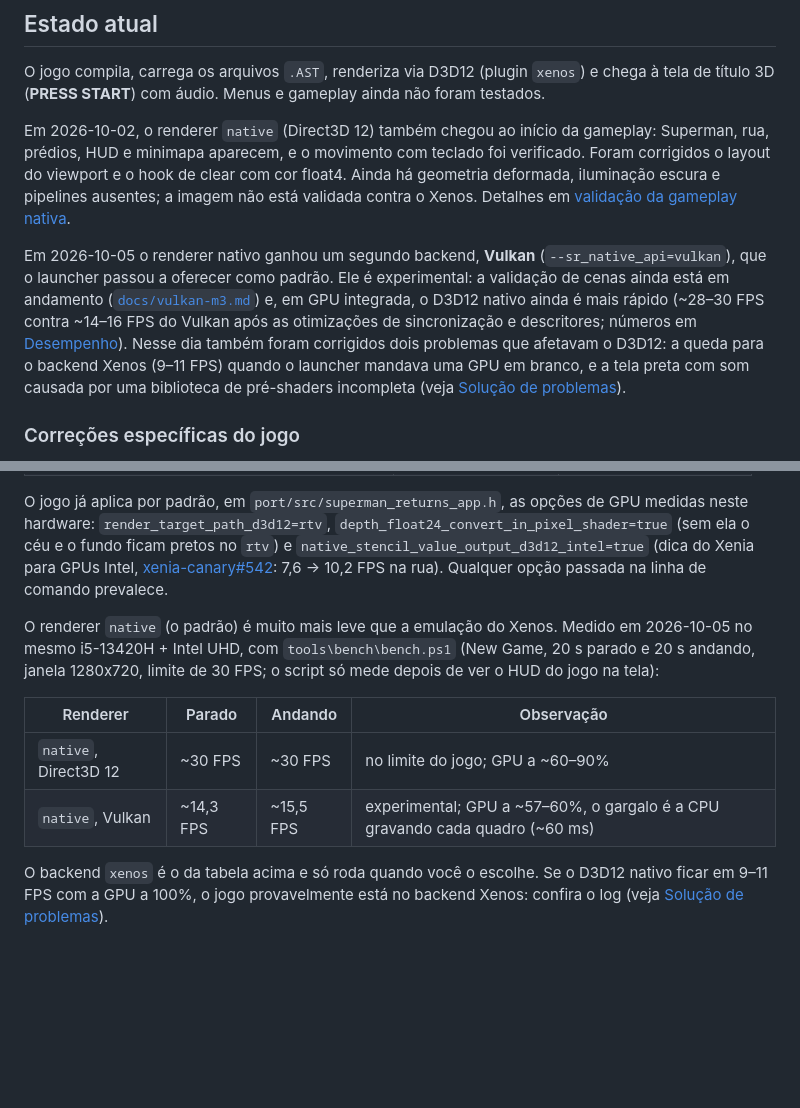
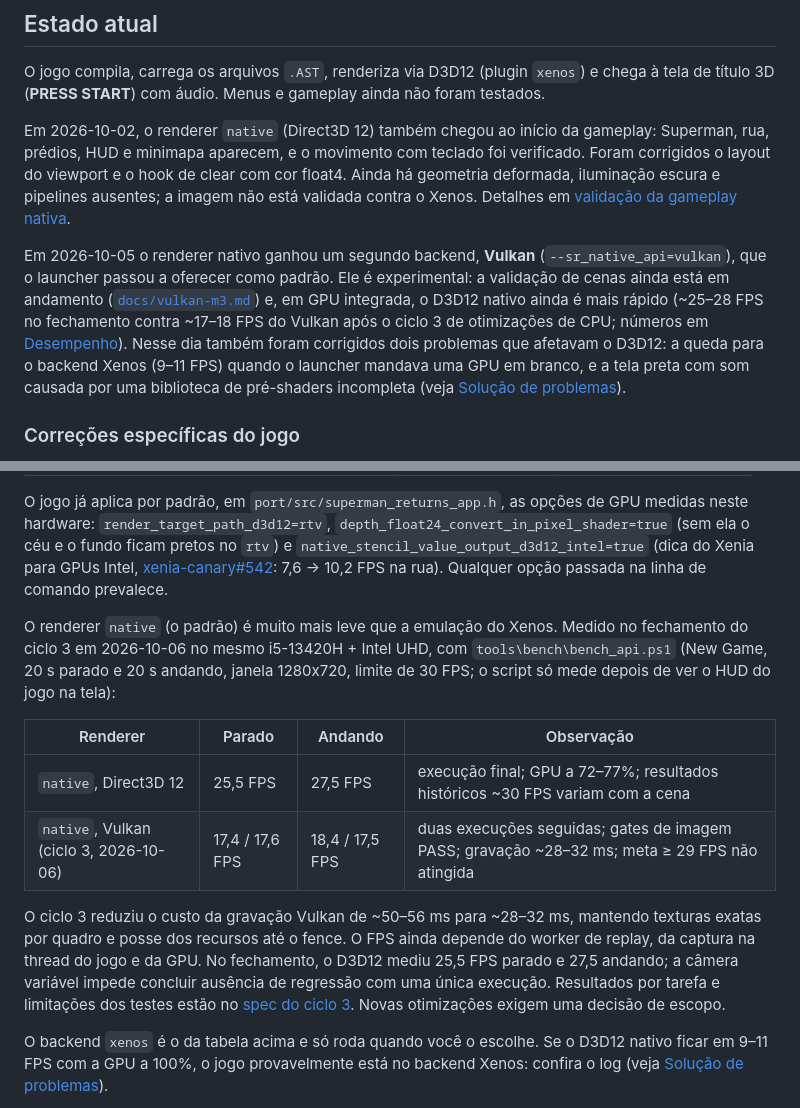
Before and after one commit to MrPowerUp82/superman_returns_recomp, a Markdown page: README.md, 2 parts joined by grey strips. Drawn GitHub-style; blank space fills up the shorter version.

Commit message:
docs: record the cycle 3 Vulkan FPS parity measurements
Co-Authored-By: Claude Sonnet 5.5 <noreply@anthropic.com>

```diff
--- a/README.md
+++ b/README.md
@@ -14,7 +14,7 @@ O jogo compila, carrega os arquivos `.AST`, renderiza via D3D12 (plugin `xenos`)
 
 Em 2026-10-02, o renderer `native` (Direct3D 12) também chegou ao início da gameplay: Superman, rua, prédios, HUD e minimapa aparecem, e o movimento com teclado foi verificado. Foram corrigidos o layout do viewport e o hook de clear com cor float4. Ainda há geometria deformada, iluminação escura e pipelines ausentes; a imagem não está validada contra o Xenos. Detalhes em [validação da gameplay nativa](docs/native-gameplay-validation.md).
 
-Em 2026-10-05 o renderer nativo ganhou um segundo backend, **Vulkan** (`--sr_native_api=vulkan`), que o launcher passou a oferecer como padrão. Ele é experimental: a validação de cenas ainda está em andamento ([`docs/vulkan-m3.md`](docs/vulkan-m3.md)) e, em GPU integrada, o D3D12 nativo ainda é mais rápido (~28–30 FPS contra ~14–16 FPS do Vulkan após as otimizações de sincronização e descritores; números em [Desempenho](#desempenho)). Nesse dia também foram corrigidos dois problemas que afetavam o D3D12: a queda para o backend Xenos (9–11 FPS) quando o launcher mandava uma GPU em branco, e a tela preta com som causada por uma biblioteca de pré-shaders incompleta (veja [Solução de problemas](#solução-de-problemas)).
+Em 2026-10-05 o renderer nativo ganhou um segundo backend, **Vulkan** (`--sr_native_api=vulkan`), que o launcher passou a oferecer como padrão. Ele é experimental: a validação de cenas ainda está em andamento ([`docs/vulkan-m3.md`](docs/vulkan-m3.md)) e, em GPU integrada, o D3D12 nativo ainda é mais rápido (~25–28 FPS no fechamento contra ~17–18 FPS do Vulkan após o ciclo 3 de otimizações de CPU; números em [Desempenho](#desempenho)). Nesse dia também foram corrigidos dois problemas que afetavam o D3D12: a queda para o backend Xenos (9–11 FPS) quando o launcher mandava uma GPU em branco, e a tela preta com som causada por uma biblioteca de pré-shaders incompleta (veja [Solução de problemas](#solução-de-problemas)).
 
 ### Correções específicas do jogo
 
@@ -55,12 +55,14 @@ O jogo roda a 30 FPS no Xbox 360. Aqui o gargalo é a emulação da GPU do Xbox
 
 O jogo já aplica por padrão, em `port/src/superman_returns_app.h`, as opções de GPU medidas neste hardware: `render_target_path_d3d12=rtv`, `depth_float24_convert_in_pixel_shader=true` (sem ela o céu e o fundo ficam pretos no `rtv`) e `native_stencil_value_output_d3d12_intel=true` (dica do Xenia para GPUs Intel, [xenia-canary#542](https://github.com/xenia-canary/xenia-canary/issues/542): 7,6 → 10,2 FPS na rua). Qualquer opção passada na linha de comando prevalece.
 
-O renderer `native` (o padrão) é muito mais leve que a emulação do Xenos. Medido em 2026-10-05 no mesmo i5-13420H + Intel UHD, com `tools\bench\bench.ps1` (New Game, 20 s parado e 20 s andando, janela 1280x720, limite de 30 FPS; o script só mede depois de ver o HUD do jogo na tela):
+O renderer `native` (o padrão) é muito mais leve que a emulação do Xenos. Medido no fechamento do ciclo 3 em 2026-10-06 no mesmo i5-13420H + Intel UHD, com `tools\bench\bench_api.ps1` (New Game, 20 s parado e 20 s andando, janela 1280x720, limite de 30 FPS; o script só mede depois de ver o HUD do jogo na tela):
 
 | Renderer | Parado | Andando | Observação |
 | --- | --- | --- | --- |
-| `native`, Direct3D 12 | ~30 FPS | ~30 FPS | no limite do jogo; GPU a ~60–90% |
-| `native`, Vulkan | ~14,3 FPS | ~15,5 FPS | experimental; GPU a ~57–60%, o gargalo é a CPU gravando cada quadro (~60 ms) |
+| `native`, Direct3D 12 | 25,5 FPS | 27,5 FPS | execução final; GPU a 72–77%; resultados históricos ~30 FPS variam com a cena |
+| `native`, Vulkan (ciclo 3, 2026-10-06) | 17,4 / 17,6 FPS | 18,4 / 17,5 FPS | duas execuções seguidas; gates de imagem PASS; gravação ~28–32 ms; meta ≥ 29 FPS não atingida |
+
+O ciclo 3 reduziu o custo da gravação Vulkan de ~50–56 ms para ~28–32 ms, mantendo texturas exatas por quadro e posse dos recursos até o fence. O FPS ainda depende do worker de replay, da captura na thread do jogo e da GPU. No fechamento, o D3D12 mediu 25,5 FPS parado e 27,5 andando; a câmera variável impede concluir ausência de regressão com uma única execução. Resultados por tarefa e limitações dos testes estão no [spec do ciclo 3](docs/superpowers/specs/2026-10-06-vulkan-fps-parity-cycle3-design.md#resultado-2026-10-06-ciclo-3). Novas otimizações exigem uma decisão de escopo.
 
 O backend `xenos` é o da tabela acima e só roda quando você o escolhe. Se o D3D12 nativo ficar em 9–11 FPS com a GPU a 100%, o jogo provavelmente está no backend Xenos: confira o log (veja [Solução de problemas](#solução-de-problemas)).
 
```
Also changed, not shown: docs/vulkan-m3.md (+12 -0 lines), 1 other file.
